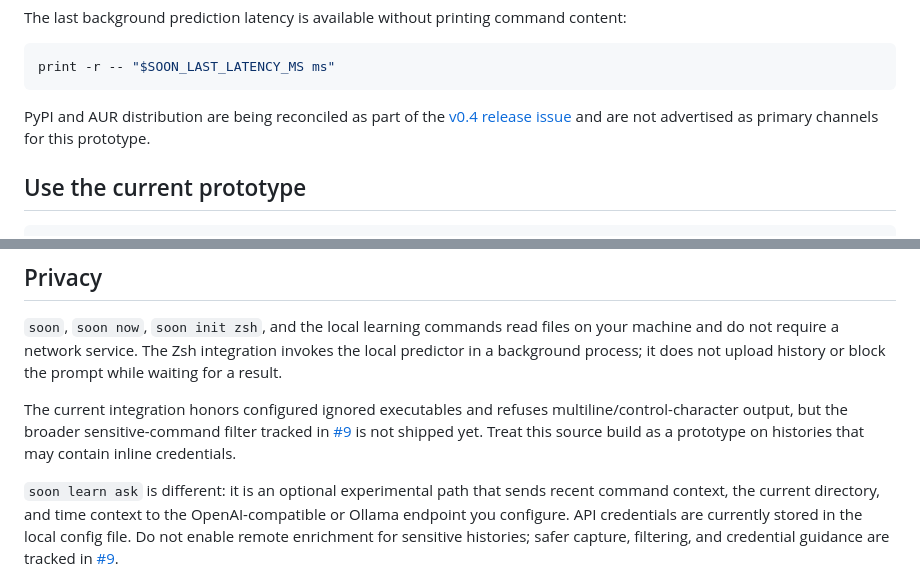
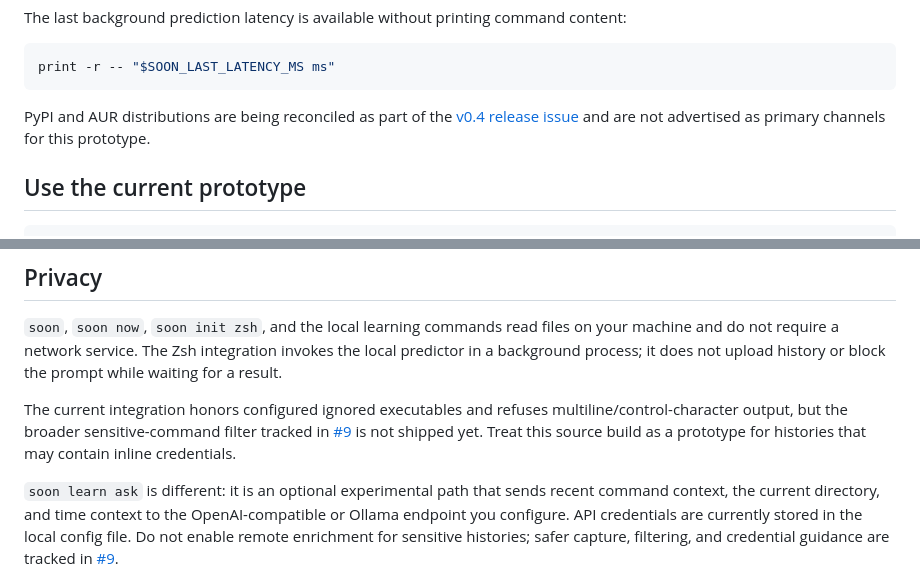
Before and after one commit to HsiangNianian/soon, a Markdown page: README.md, 2 parts joined by grey strips. GitHub-like rendering.

Commit message:
docs: polish Zsh prototype wording

````diff
--- a/README.md
+++ b/README.md
@@ -78,7 +78,7 @@ The last background prediction latency is available without printing command con
 print -r -- "$SOON_LAST_LATENCY_MS ms"
 ```
 
-PyPI and AUR distribution are being reconciled as part of the [v0.4 release issue](https://github.com/HsiangNianian/soon/issues/12) and are not advertised as primary channels for this prototype.
+PyPI and AUR distributions are being reconciled as part of the [v0.4 release issue](https://github.com/HsiangNianian/soon/issues/12) and are not advertised as primary channels for this prototype.
 
 ## Use the current prototype
 
@@ -129,7 +129,7 @@ This baseline is deliberately simple. A more complex ranker must beat it on the
 
 `soon`, `soon now`, `soon init zsh`, and the local learning commands read files on your machine and do not require a network service. The Zsh integration invokes the local predictor in a background process; it does not upload history or block the prompt while waiting for a result.
 
-The current integration honors configured ignored executables and refuses multiline/control-character output, but the broader sensitive-command filter tracked in [#9](https://github.com/HsiangNianian/soon/issues/9) is not shipped yet. Treat this source build as a prototype on histories that may contain inline credentials.
+The current integration honors configured ignored executables and refuses multiline/control-character output, but the broader sensitive-command filter tracked in [#9](https://github.com/HsiangNianian/soon/issues/9) is not shipped yet. Treat this source build as a prototype for histories that may contain inline credentials.
 
 `soon learn ask` is different: it is an optional experimental path that sends recent command context, the current directory, and time context to the OpenAI-compatible or Ollama endpoint you configure. API credentials are currently stored in the local config file. Do not enable remote enrichment for sensitive histories; safer capture, filtering, and credential guidance are tracked in [#9](https://github.com/HsiangNianian/soon/issues/9).
 
````
